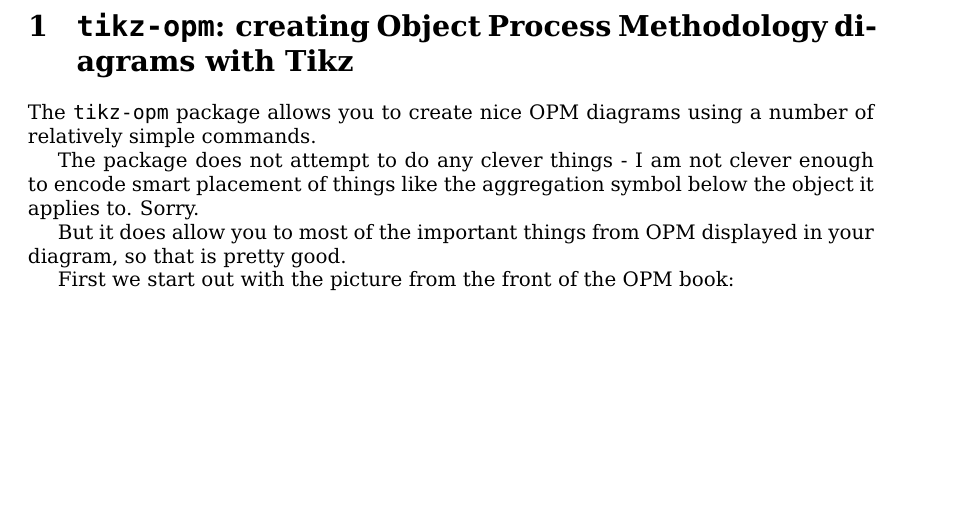
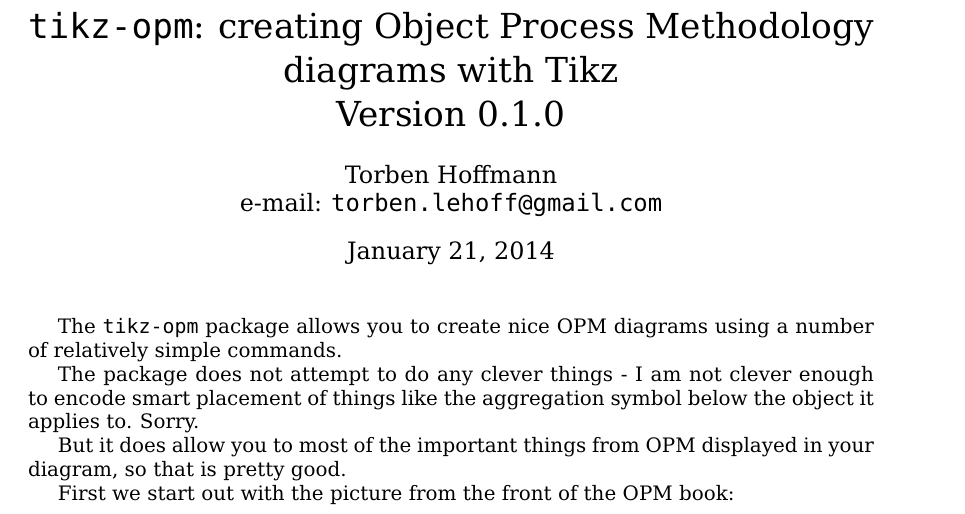
Before and after one commit to lehoff/tikz-opm, a LaTeX document (tikz-opm.tex): part of page 1 of 6 before the commit and part of page 1 of 7 after it, cut so that both start at the same text, the shorter picture padded with empty space. The pictures show the PDF file tikz-opm.pdf that the author committed with the source.

Commit message:
Add version number to .sty and .tex file

```diff
--- a/tikz-opm.tex
+++ b/tikz-opm.tex
@@ -14,12 +14,16 @@
 
 \usetikzlibrary{fit}
 
+\title{\texttt{tikz-opm}: creating Object Process Methodology diagrams with Tikz\\
+Version 0.1.0}
+
+\author{Torben Hoffmann \\ e-mail: \texttt{torben.lehoff@gmail.com}}
 
 \begin{document}
+\maketitle
 
 \tikzset{every node/.style={font={\usefont{T1}{DejaVuSerifCondensed-TLF}{m}{n}}}}
 
-\section{\texttt{tikz-opm}: creating Object Process Methodology diagrams with Tikz}
 \label{sec:tikz-opm:-creating}
 
 
```
Also changed, not shown: tikz-opm.sty (+3 -0 lines), tikz-opm.pdf, 1 other file.
